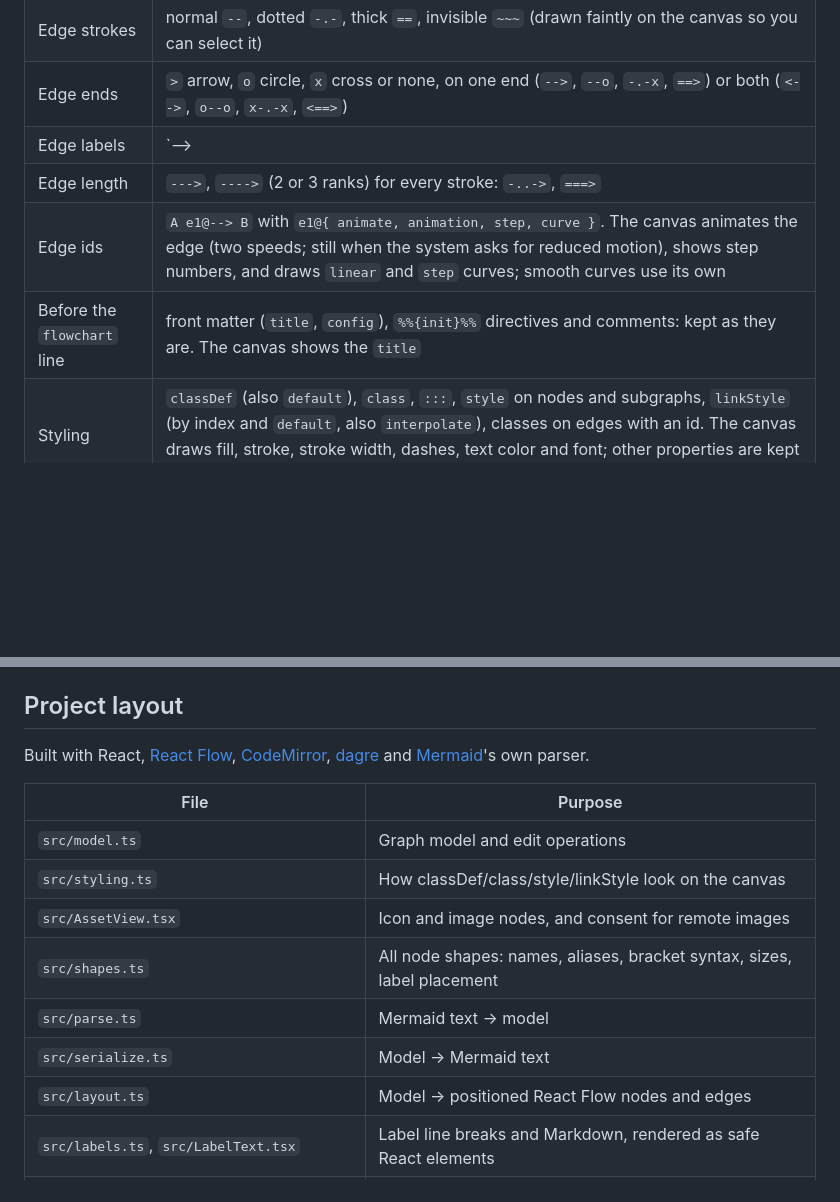
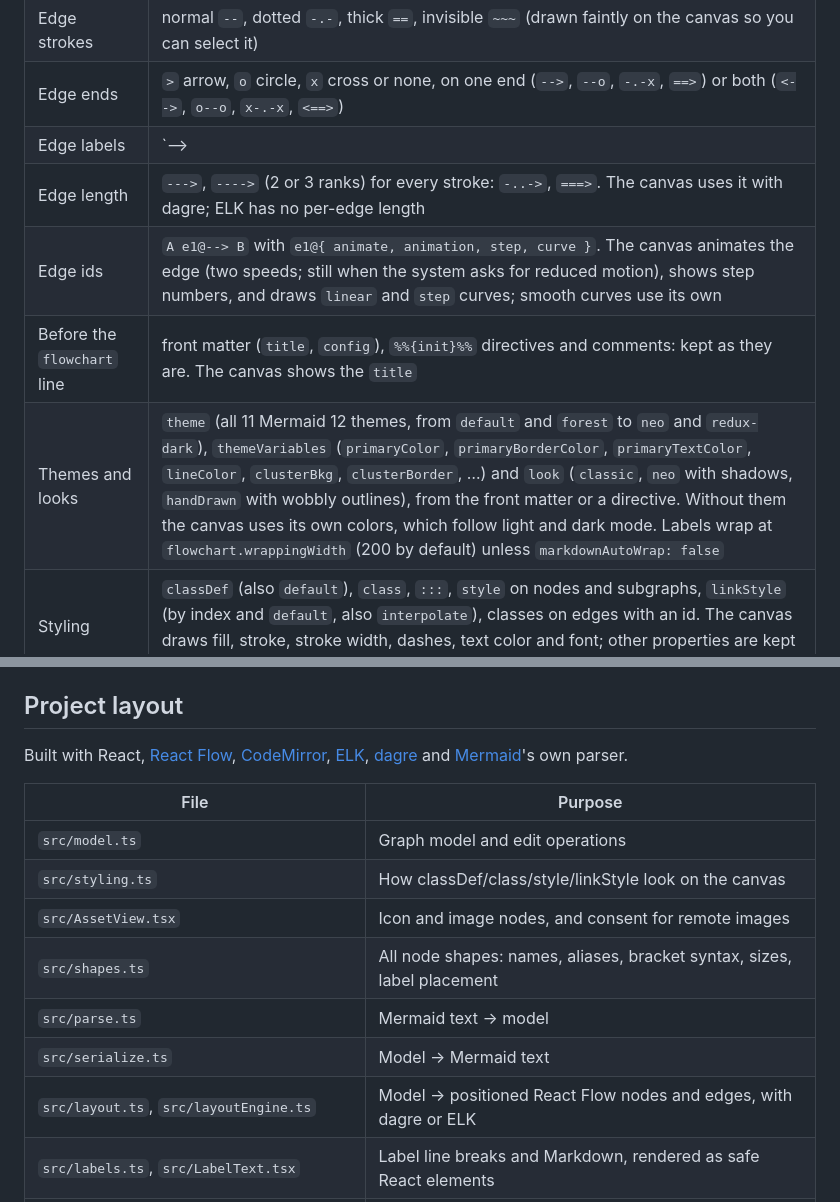
Before and after one commit to dellambrogio/merbutler, a Markdown page: README.md, 2 parts joined by grey strips. Rendered like a GitHub page; blank space fills up the shorter version.

```diff
--- a/README.md
+++ b/README.md
@@ -118,9 +120,10 @@ just dev        # open the URL that Vite prints
 | Edge strokes | normal `--`, dotted `-.-`, thick `==`, invisible `~~~` (drawn faintly on the canvas so you can select it) |
 | Edge ends | `>` arrow, `o` circle, `x` cross or none, on one end (`-->`, `--o`, `-.-x`, `==>`) or both (`<-->`, `o--o`, `x-.-x`, `<==>`) |
 | Edge labels | `-->|label|` or `-- label -->` |
-| Edge length | `--->`, `---->` (2 or 3 ranks) for every stroke: `-..->`, `===>` |
+| Edge length | `--->`, `---->` (2 or 3 ranks) for every stroke: `-..->`, `===>`. The canvas uses it with dagre; ELK has no per-edge length |
 | Edge ids | `A e1@--> B` with `e1@{ animate, animation, step, curve }`. The canvas animates the edge (two speeds; still when the system asks for reduced motion), shows step numbers, and draws `linear` and `step` curves; smooth curves use its own |
 | Before the `flowchart` line | front matter (`title`, `config`), `%%{init}%%` directives and comments: kept as they are. The canvas shows the `title` |
+| Themes and looks | `theme` (all 11 Mermaid 12 themes, from `default` and `forest` to `neo` and `redux-dark`), `themeVariables` (`primaryColor`, `primaryBorderColor`, `primaryTextColor`, `lineColor`, `clusterBkg`, `clusterBorder`, …) and `look` (`classic`, `neo` with shadows, `handDrawn` with wobbly outlines), from the front matter or a directive. Without them the canvas uses its own colors, which follow light and dark mode. Labels wrap at `flowchart.wrappingWidth` (200 by default) unless `markdownAutoWrap: false` |
 | Styling | `classDef` (also `default`), `class`, `:::`, `style` on nodes and subgraphs, `linkStyle` (by index and `default`, also `interpolate`), classes on edges with an id. The canvas draws fill, stroke, stroke width, dashes, text color and font; other properties are kept in the code. Edit classes and style in the inspector |
 | Icons and images | `A@{ icon: "fa:user", form, label, pos, h }` and `A@{ img: "…", label, pos, w, h, constraint }`. Icons need an icon pack in Mermaid, which the app does not bundle: the canvas draws the background and the icon name. `data:` images are shown at once; images from a server only after you click **Load** for that server (for this session), so a pasted diagram never makes the canvas contact a server on its own |
 | Interaction | `click id …` in every form (link, `href`, callback, `call fn()`, tooltip, target), kept exactly as written and shown as a badge. The canvas never follows a link or runs a callback |
@@ -180,7 +184,7 @@ still lost on a canvas edit (see below).
 ## Project layout
 
 Built with React, [React Flow](https://reactflow.dev/), [CodeMirror](https://codemirror.net/),
-[dagre](https://github.com/dagrejs/dagre) and [Mermaid](https://mermaid.js.org/)'s own parser.
+[ELK](https://eclipse.dev/elk/), [dagre](https://github.com/dagrejs/dagre) and [Mermaid](https://mermaid.js.org/)'s own parser.
 
 | File | Purpose |
 |---|---|
@@ -190,7 +194,7 @@ Built with React, [React Flow](https://reactflow.dev/), [CodeMirror](https://cod
 | `src/shapes.ts` | All node shapes: names, aliases, bracket syntax, sizes, label placement |
 | `src/parse.ts` | Mermaid text → model |
 | `src/serialize.ts` | Model → Mermaid text |
-| `src/layout.ts` | Model → positioned React Flow nodes and edges |
+| `src/layout.ts`, `src/layoutEngine.ts` | Model → positioned React Flow nodes and edges, with dagre or ELK |
 | `src/labels.ts`, `src/LabelText.tsx` | Label line breaks and Markdown, rendered as safe React elements |
 | `src/clipboard.ts` | Extracts Mermaid code from pasted text and code fences |
 | `src/Canvas.tsx` | Canvas, toolbar and inspector |
```
Also changed, not shown: other parts of README.md (+7 -4 lines), docs/screenshot-dark.png, docs/screenshot-light.png, 16 other files.
